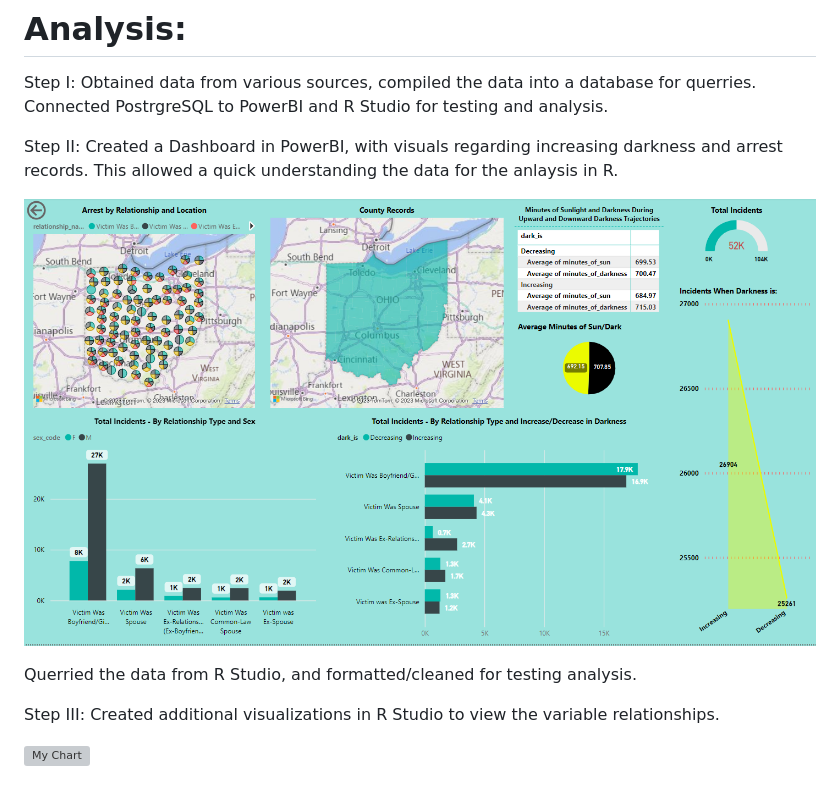
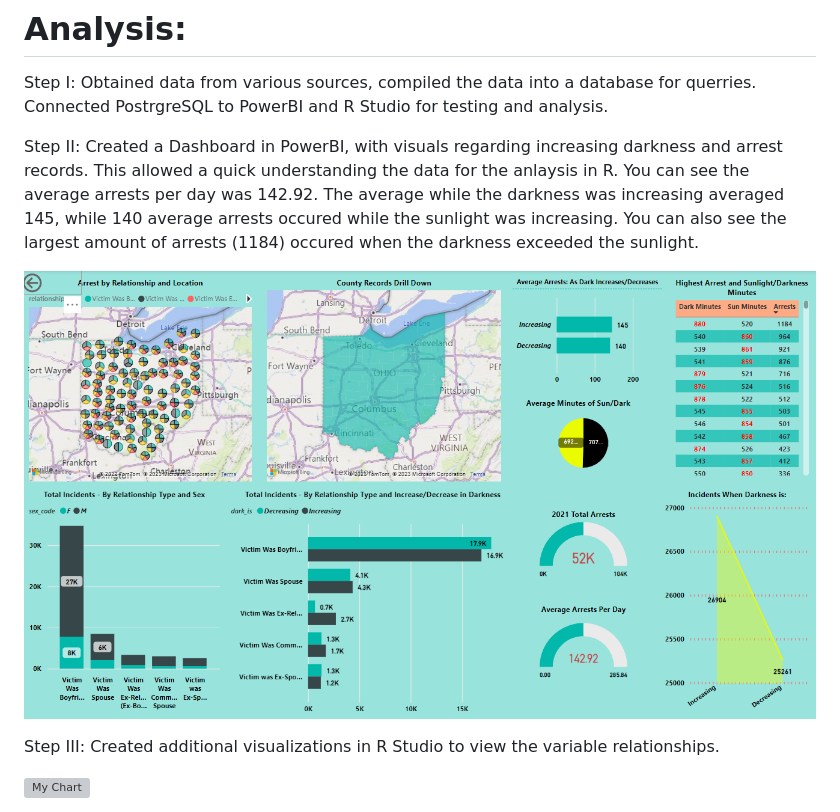
Before and after one commit to Jstra10/Capstone-11.03.23, a Markdown page: CAPTSTONE_README.md, the part around the change. GitHub-like rendering; pictures changed too: Documentation/BI_Dashboard.PNG; grey boxes are pictures that could not be loaded.

```diff
--- a/CAPTSTONE_README.md
+++ b/CAPTSTONE_README.md
@@ -53,11 +53,15 @@ PostrgreSQL to PowerBI and R Studio for testing and analysis.
 
 Step II:
 Created a Dashboard in PowerBI, with visuals regarding increasing darkness and arrest records.
-This allowed a quick understanding the data for the anlaysis in R.
+This allowed a quick understanding the data for the anlaysis in R. You can see the average
+arrests per day was 142.92. The average while the darkness was increasing averaged 145, while
+140 average arrests occured while the sunlight was increasing. You can also see the largest
+amount of arrests (1184) occured when the darkness exceeded the sunlight.
+
 
 ![My Image](Documentation/BI_Dashboard.PNG)
 
-Querried the data from R Studio, and formatted/cleaned for testing analysis.
+
 
 Step III:
 Created additional visualizations in R Studio to view the variable relationships.
```
Also changed, not shown: 1 other file.
